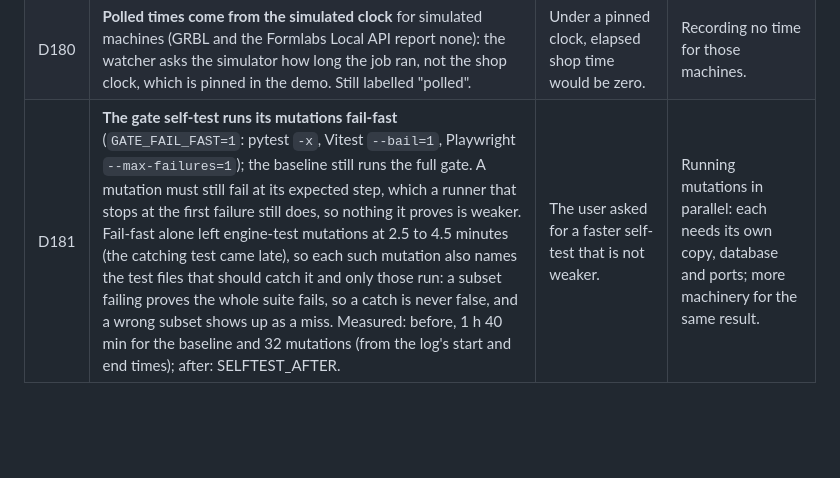
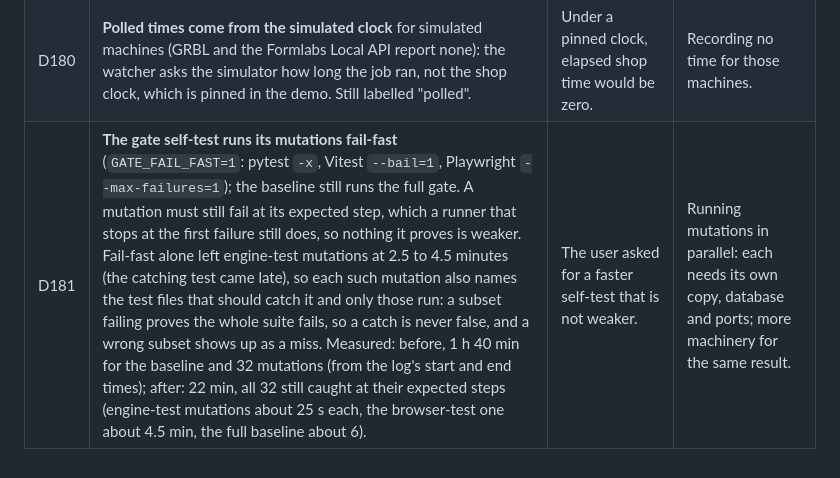
Before and after one commit to SalNexflow/brimline, a Markdown page: docs/DECISIONS.md, the part around the change. Drawn GitHub-style; blank space fills up the shorter version.

```diff
--- a/docs/DECISIONS.md
+++ b/docs/DECISIONS.md
@@ -372,4 +372,4 @@ No hard-rule breaks in the guard; the gaps were around it: timed-out starts, the
 |---|---|---|---|
 | D179 | **The hosted demo's shop clock is pinned inside a shift** (`DEMO_CLOCK = "Mon 10:00"`: that weekday and time of the current shop week), shown on every page as "Demo time". Only the shop's clock is pinned (planning, disruptions, queues, dispatch, the watcher, the nightly reset's plan); signing in and record timestamps keep the real clock. The guard and the shift rules are unchanged. Demo mode brings this clock unless DEMO_CLOCK says otherwise (Render did not take it from render.yaml). | The user asked for dispatch to work at any real hour on the demo. Pinning every clock would have made demo sign-ins never expire. | A clock that ticks from Monday 10:00: it would leave the shift after seven hours and go back on every restart of the free engine. |
 | D180 | **Polled times come from the simulated clock** for simulated machines (GRBL and the Formlabs Local API report none): the watcher asks the simulator how long the job ran, not the shop clock, which is pinned in the demo. Still labelled "polled". | Under a pinned clock, elapsed shop time would be zero. | Recording no time for those machines. |
-| D181 | **The gate self-test runs its mutations fail-fast** (`GATE_FAIL_FAST=1`: pytest `-x`, Vitest `--bail=1`, Playwright `--max-failures=1`); the baseline still runs the full gate. A mutation must still fail at its expected step, which a runner that stops at the first failure still does, so nothing it proves is weaker. Fail-fast alone left engine-test mutations at 2.5 to 4.5 minutes (the catching test came late), so each such mutation also names the test files that should catch it and only those run: a subset failing proves the whole suite fails, so a catch is never false, and a wrong subset shows up as a miss. Measured: before, 1 h 40 min for the baseline and 32 mutations (from the log's start and end times); after: SELFTEST_AFTER. | The user asked for a faster self-test that is not weaker. | Running mutations in parallel: each needs its own copy, database and ports; more machinery for the same result. |
+| D181 | **The gate self-test runs its mutations fail-fast** (`GATE_FAIL_FAST=1`: pytest `-x`, Vitest `--bail=1`, Playwright `--max-failures=1`); the baseline still runs the full gate. A mutation must still fail at its expected step, which a runner that stops at the first failure still does, so nothing it proves is weaker. Fail-fast alone left engine-test mutations at 2.5 to 4.5 minutes (the catching test came late), so each such mutation also names the test files that should catch it and only those run: a subset failing proves the whole suite fails, so a catch is never false, and a wrong subset shows up as a miss. Measured: before, 1 h 40 min for the baseline and 32 mutations (from the log's start and end times); after: 22 min, all 32 still caught at their expected steps (engine-test mutations about 25 s each, the browser-test one about 4.5 min, the full baseline about 6). | The user asked for a faster self-test that is not weaker. | Running mutations in parallel: each needs its own copy, database and ports; more machinery for the same result. |
```
Also changed, not shown: README.md (+4 -2 lines), docs/screenshots/board.png, docs/screenshots/disruption-review.png, docs/screenshots/quote.png, docs/screenshots/search.png, 2 other files.
